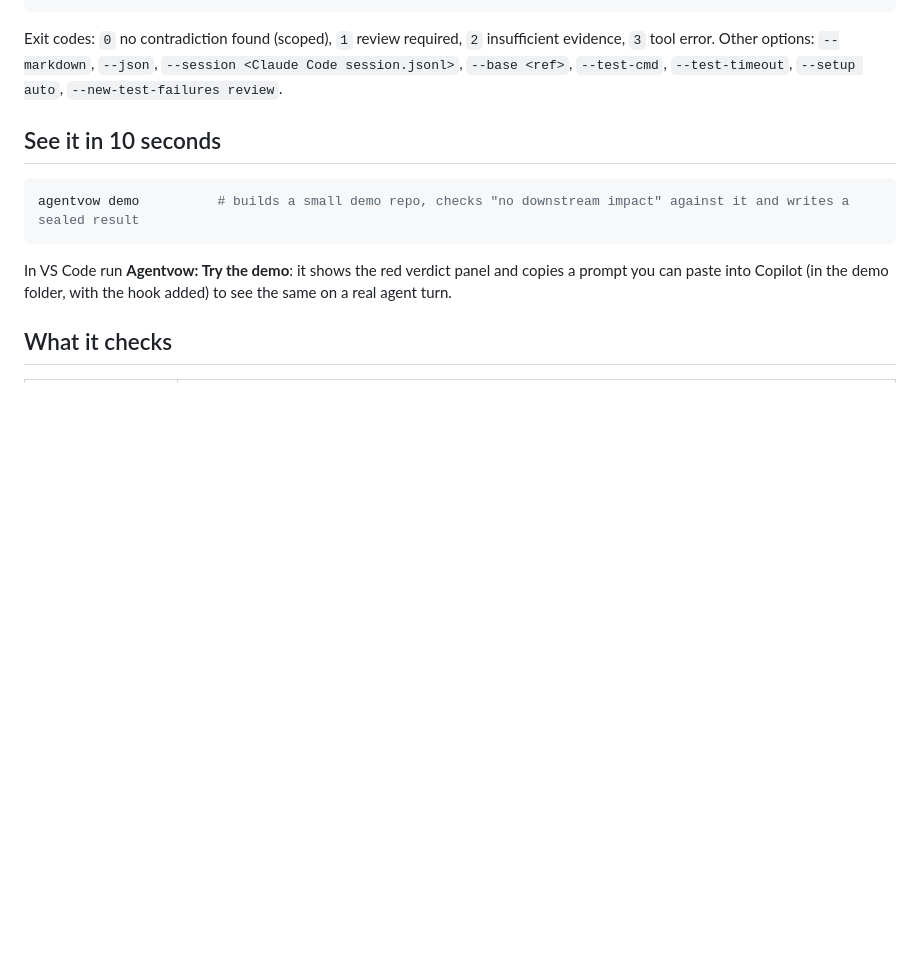
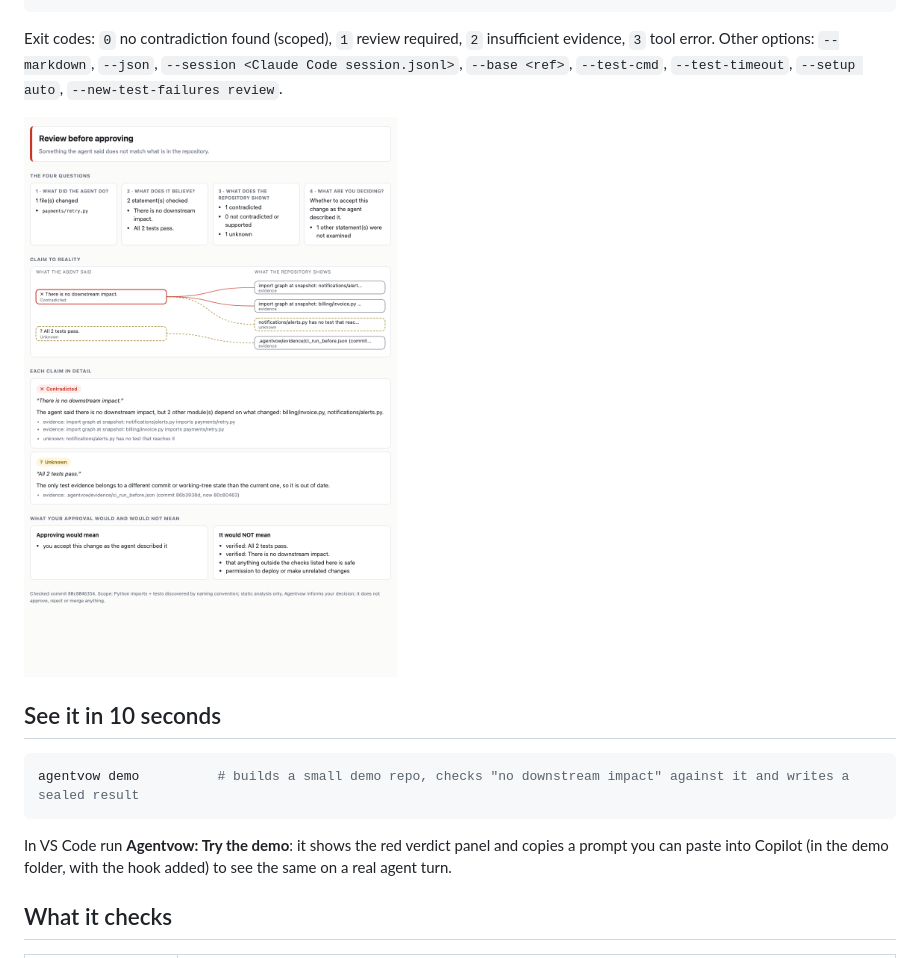
Before and after one commit to NavikkumarModi/Agentvow, a Markdown page: README.md, the part around the change. Drawn GitHub-style; pictures changed too: docs/images/report.png (added); blank space fills up the shorter version.

````diff
--- a/README.md
+++ b/README.md
@@ -15,6 +15,8 @@ agentvow check --repo . --transcript msg.txt --run-tests --python venv/bin/pytho
 agentvow check --repo . --transcript msg.txt --ci --html report.html                # also read CI results; write a visual report
 ```
 Exit codes: `0` no contradiction found (scoped), `1` review required, `2` insufficient evidence, `3` tool error. Other options: `--markdown`, `--json`, `--session <Claude Code session.jsonl>`, `--base <ref>`, `--test-cmd`, `--test-timeout`, `--setup auto`, `--new-test-failures review`.
+
+![What the verdict view shows](https://raw.githubusercontent.com/NavikkumarModi/Agentvow/main/docs/images/report.png)
 
 ## See it in 10 seconds
 ```bash
````
Also changed, not shown: docs/PUBLISHING.md (+34 -16 lines), docs/RELEASE_NOTES_0.1.0.md (added, +10 -0 lines), vscode/README.md (+2 -0 lines), vscode/media/icon.png (added), 3 other files.
